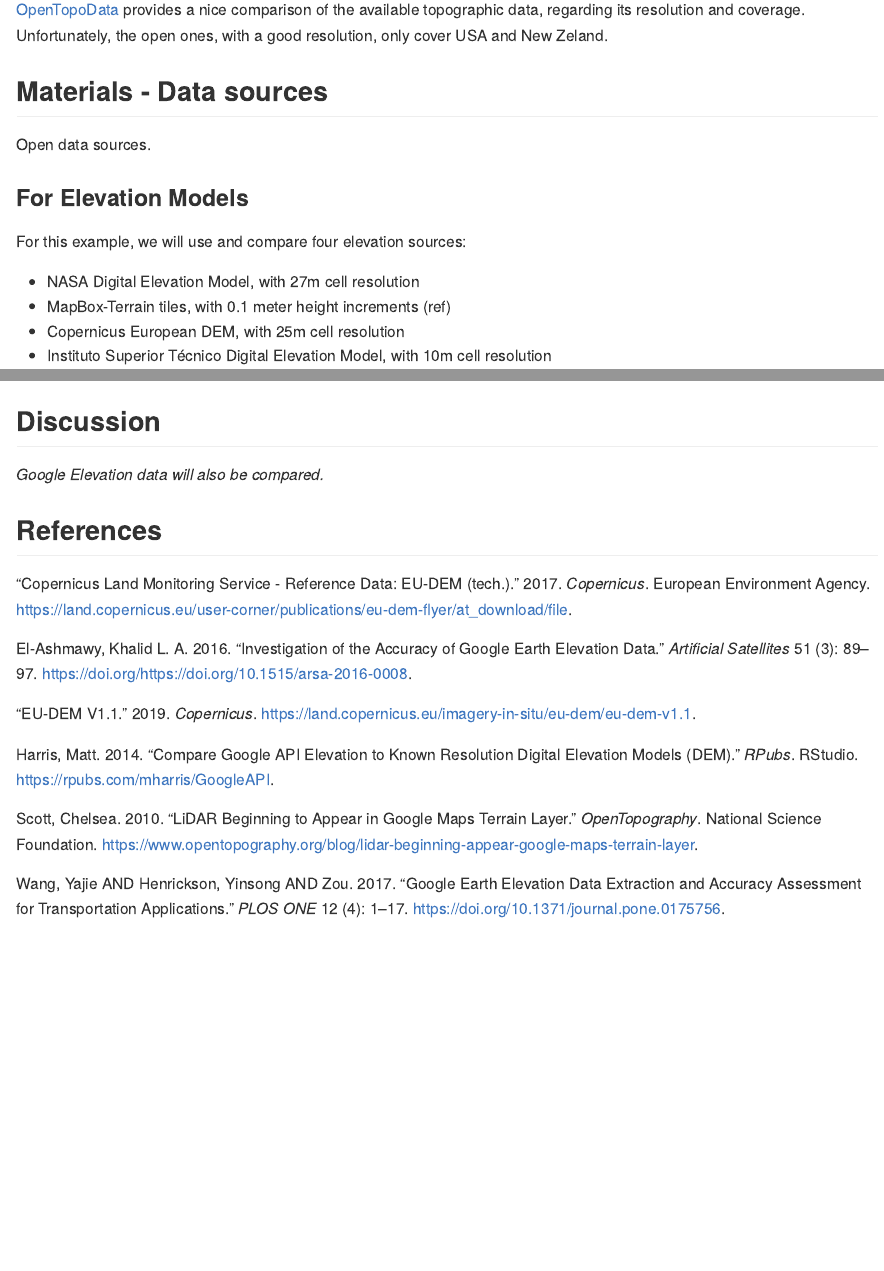
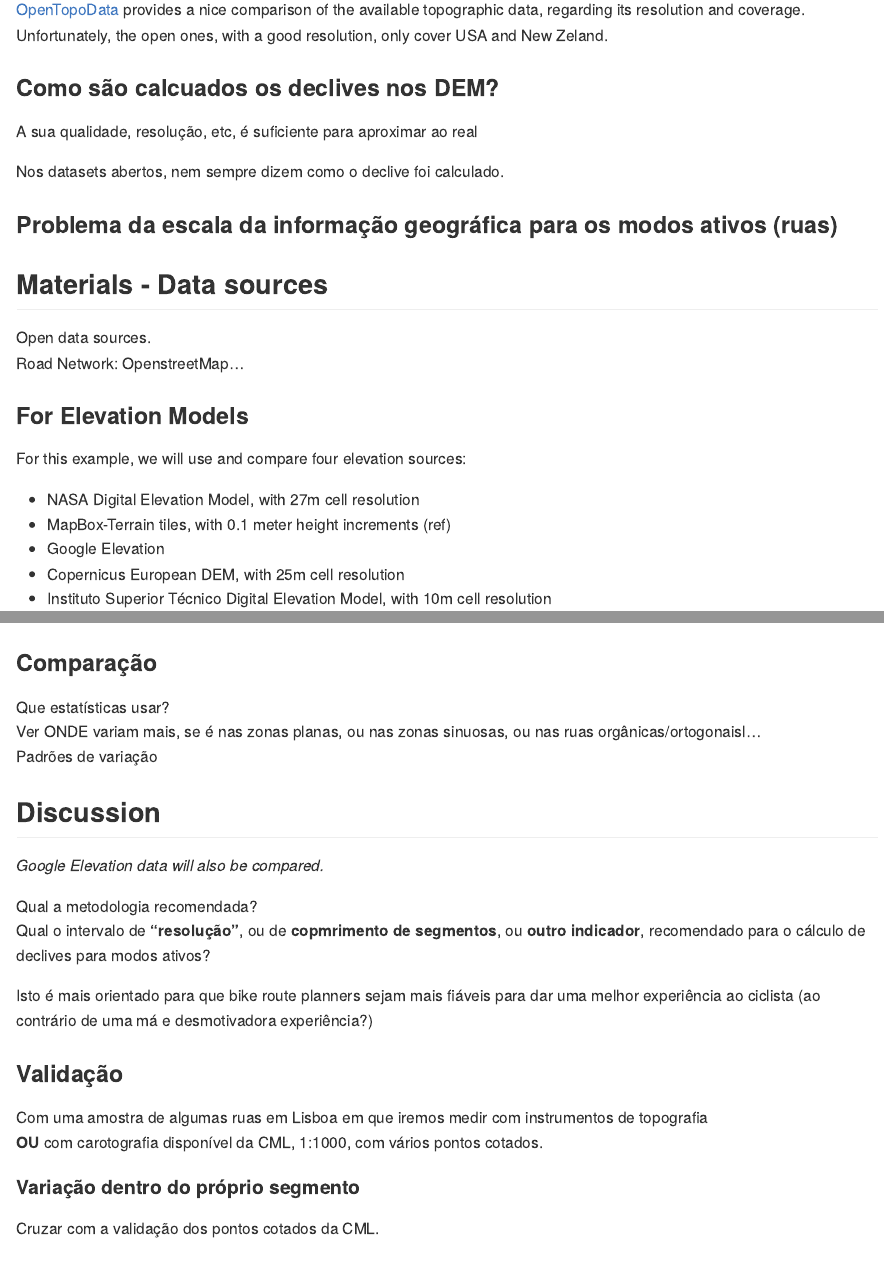
Before and after one commit to U-Shift/Declives-RedeViaria, an R Markdown document (Benchmark.Rmd): the page in a window 1100 px wide, from 660 px down, and a second part further down, joined at a grey line. The pictures show the output file Benchmark.md that the author committed with the source, drawn offline in the style of GitHub; long lines of code are wrapped.

Commit message:
update paper
Após reuniao

````diff
--- a/Benchmark.Rmd
+++ b/Benchmark.Rmd
@@ -24,8 +24,19 @@ Google Maps Terrain is improving every year [@Harris2014; @Egypt2016; @Wang2017]
 [OpenTopoData](https://www.opentopodata.org/#public-api ) provides a nice comparison of the available topographic data, regarding its resolution and coverage. Unfortunately, the open ones, with a good resolution, only cover USA and New Zeland.
 
 
+### Como são calcuados os declives nos DEM?
+A sua qualidade, resolução, etc, é suficiente para aproximar ao real
+
+Nos datasets abertos, nem sempre dizem como o declive foi calculado.
+
+### Problema da escala da informação geográfica para os modos ativos (ruas)
+
+
+
 ## Materials - Data sources
 Open data sources.
+Road Network: OpenstreetMap...
+
 
 ### For Elevation Models
 
@@ -33,6 +44,7 @@ For this example, we will use and compare four elevation sources:
 
 * NASA Digital Elevation Model, with 27m cell resolution
 * MapBox-Terrain tiles, with 0.1 meter height increments (ref)
+* Google Elevation
 * Copernicus European DEM, with 25m cell resolution
 * Instituto Superior Técnico Digital Elevation Model, with 10m cell resolution
 
@@ -344,9 +362,27 @@ tm_shape(RoadNetworkIST) +
   tm_layout(legend.only = T)
 ```
 
+### Comparação
+Que estatísticas usar?
+Ver ONDE variam mais, se é nas zonas planas, ou nas zonas sinuosas, ou nas ruas orgânicas/ortogonaisl...
+Padrões de variação
+
 
 
 ## Discussion
 _Google Elevation data will also be compared._
 
+Qual a metodologia recomendada?
+Qual o intervalo de **"resolução"**, ou de **copmrimento de segmentos**, ou **outro indicador**, recomendado para o cálculo de declives para modos ativos?
+
+Isto é mais orientado para que bike route planners sejam mais fiáveis para dar uma melhor experiência ao ciclista (ao contrário de uma má e desmotivadora experiência?)
+
+### Validação
+Com uma amostra de algumas ruas em Lisboa em que iremos medir com instrumentos de topografia
+**OU** com carotografia disponível da CML, 1:1000, com vários pontos cotados.
+
+
+#### Variação dentro do próprio segmento
+Cruzar com a validação dos pontos cotados da CML.
+
 ## References
````
Also changed, not shown: Benchmark.md, Benchmark_files/figure-gfm/unnamed-chunk-22-1.png (added), Benchmark.Rmd (10 more changed lines).
